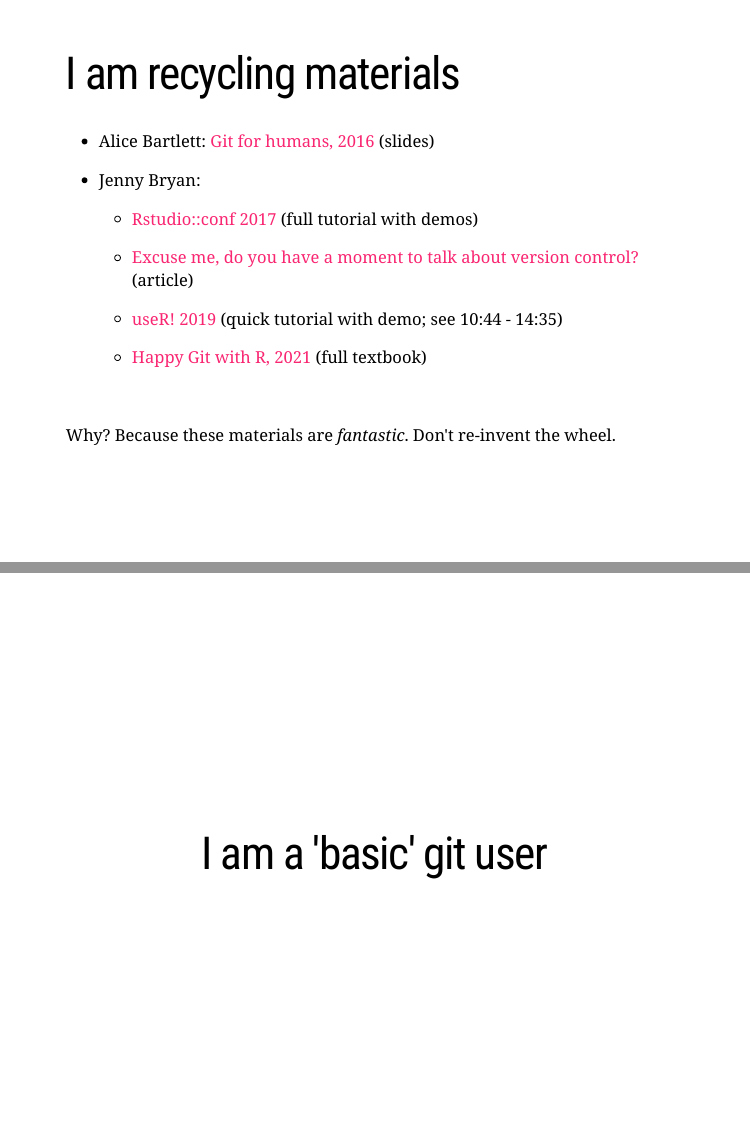
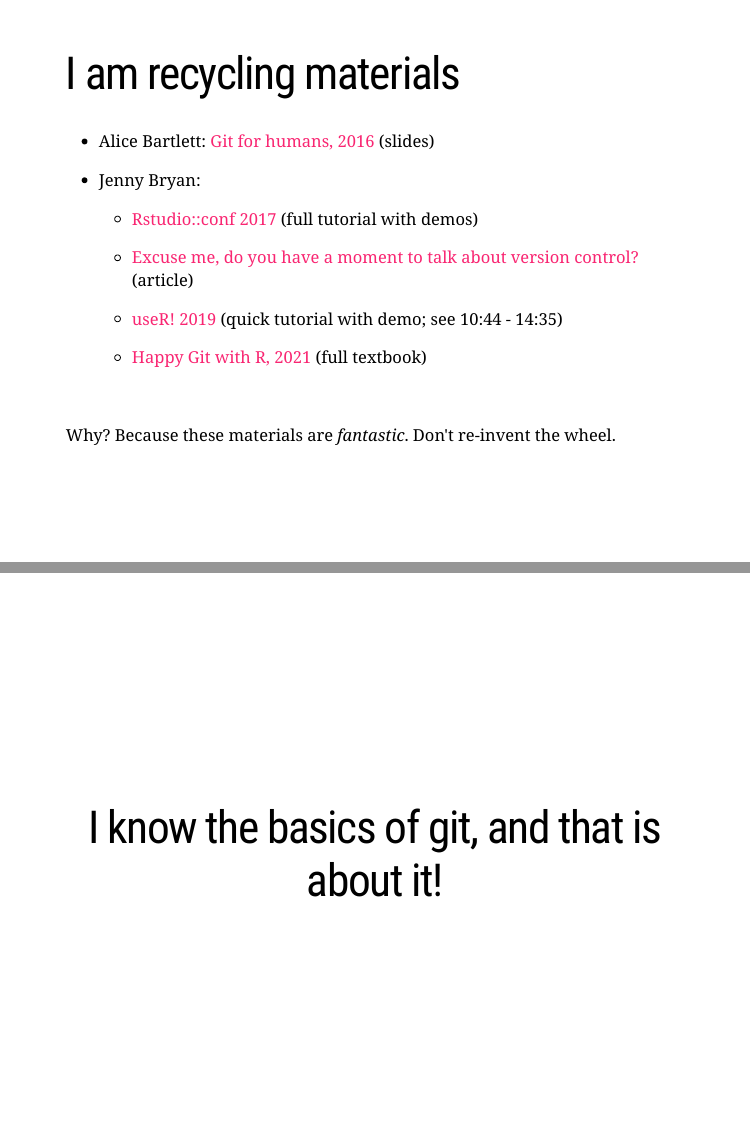
Before and after one commit to bcjaeger/seminar-git, an R Markdown document (index.Rmd): pages 5 and 6 of 142, joined at a grey line. The pictures show the slides in the output file index.html that the author committed with the source; the slides are laid out offline by our stand-in for remark.js, each with all of its steps uncovered, in fonts that may differ from those the slides ask for, and without slide numbers, shadows or browser add-ons.

Commit message:
change disclaimer 2

```diff
--- a/index.Rmd
+++ b/index.Rmd
@@ -94,7 +94,7 @@
 ---
 class: middle, center
 
-# I am a 'basic' git user
+# I know the basics of git, and that is about it!
 
 ---
 class: inverse, middle, center
```
Also changed, not shown: index.html.
